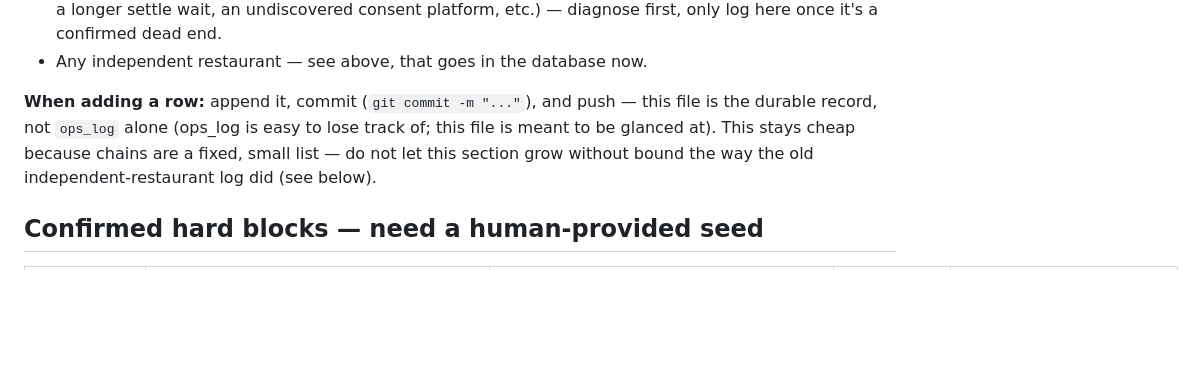
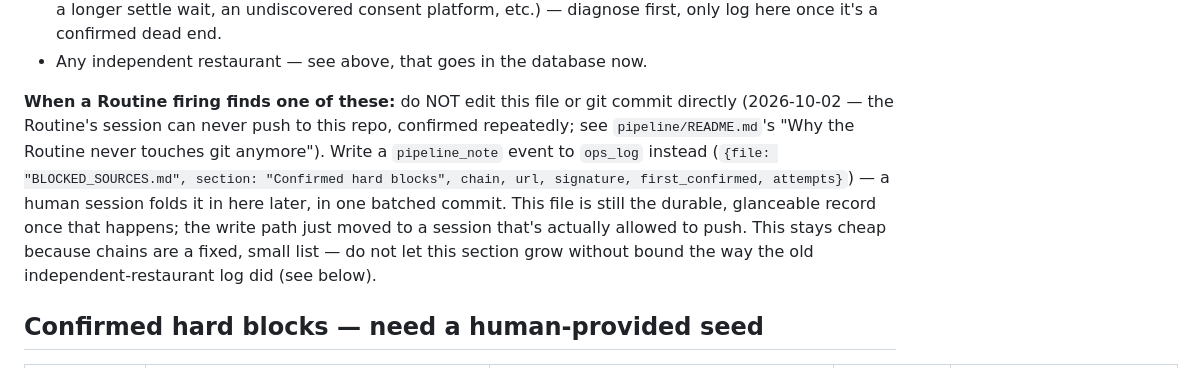
Before and after one commit to timdreamboat/alrg, a Markdown page: pipeline/BLOCKED_SOURCES.md, the part around the change. Rendered like a GitHub page; blank space fills up the shorter version.

```diff
--- a/pipeline/BLOCKED_SOURCES.md
+++ b/pipeline/BLOCKED_SOURCES.md
@@ -31,11 +31,17 @@ human instead of the pipeline.
   end.
 - Any independent restaurant — see above, that goes in the database now.
 
-**When adding a row:** append it, commit (`git commit -m "..."`), and push —
-this file is the durable record, not `ops_log` alone (ops_log is easy to
-lose track of; this file is meant to be glanced at). This stays cheap
-because chains are a fixed, small list — do not let this section grow
-without bound the way the old independent-restaurant log did (see below).
+**When a Routine firing finds one of these:** do NOT edit this file or git
+commit directly (2026-10-02 — the Routine's session can never push to this
+repo, confirmed repeatedly; see `pipeline/README.md`'s "Why the Routine
+never touches git anymore"). Write a `pipeline_note` event to `ops_log`
+instead (`{file: "BLOCKED_SOURCES.md", section: "Confirmed hard blocks",
+chain, url, signature, first_confirmed, attempts}`) — a human session
+folds it in here later, in one batched commit. This file is still the
+durable, glanceable record once that happens; the write path just moved
+to a session that's actually allowed to push. This stays cheap because
+chains are a fixed, small list — do not let this section grow without
+bound the way the old independent-restaurant log did (see below).
 
 ## Confirmed hard blocks — need a human-provided seed
 
```
Also changed, not shown: pipeline/README.md (+66 -15 lines).
